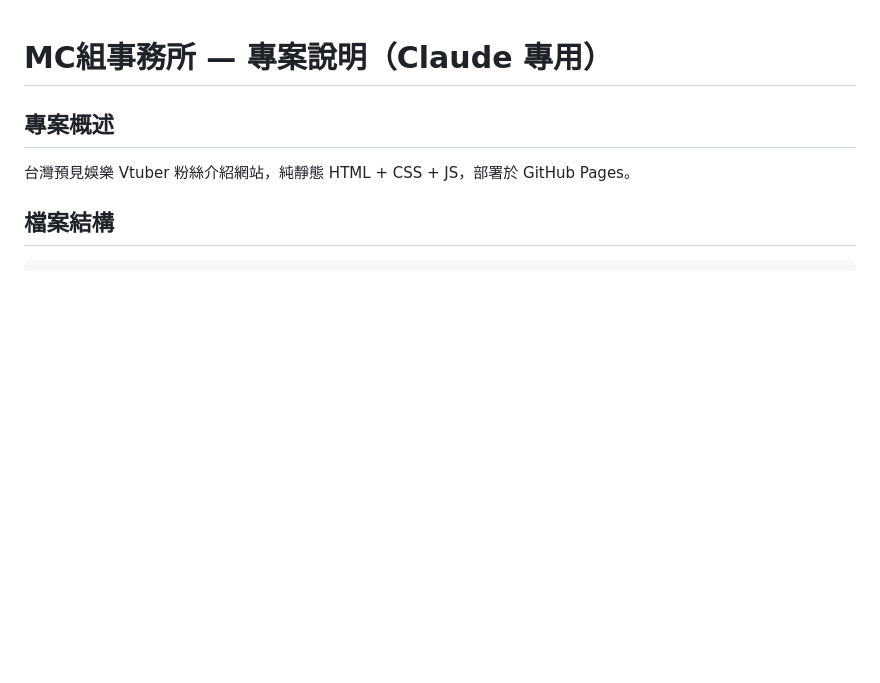
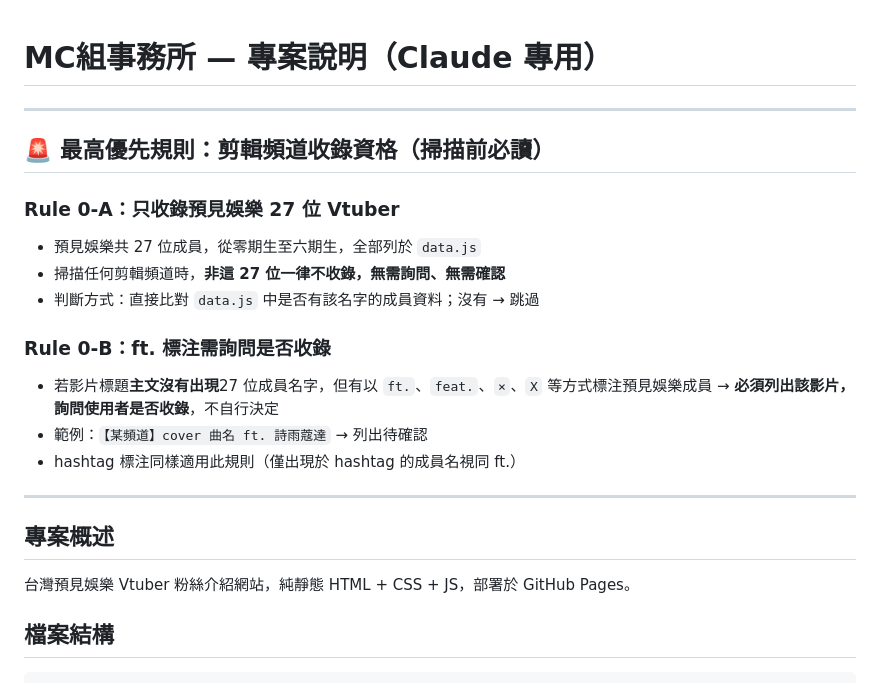
Before and after one commit to ShiuKonata/MCStudio, a Markdown page: CLAUDE.md, the part around the change. Rendered like a GitHub page; blank space fills up the shorter version.

Commit message:
CLAUDE.md 新增最高優先規則：剪輯頻道只收錄預見27位、ft.標注需詢問
Co-Authored-By: Claude Sonnet 4.6 <noreply@anthropic.com>

```diff
--- a/CLAUDE.md
+++ b/CLAUDE.md
@@ -1,4 +1,21 @@
 # MC組事務所 — 專案說明（Claude 專用）
+
+---
+
+## 🚨 最高優先規則：剪輯頻道收錄資格（掃描前必讀）
+
+### Rule 0-A：只收錄預見娛樂 27 位 Vtuber
+- 預見娛樂共 27 位成員，從零期生至六期生，全部列於 `data.js`
+- 掃描任何剪輯頻道時，**非這 27 位一律不收錄，無需詢問、無需確認**
+- 判斷方式：直接比對 `data.js` 中是否有該名字的成員資料；沒有 → 跳過
+
+### Rule 0-B：ft. 標注需詢問是否收錄
+- 若影片標題**主文沒有出現**27 位成員名字，但有以 `ft.`、`feat.`、`×`、`X` 等方式標注預見娛樂成員
+  → **必須列出該影片，詢問使用者是否收錄**，不自行決定
+- 範例：`【某頻道】cover 曲名 ft. 詩雨蔻達` → 列出待確認
+- hashtag 標注同樣適用此規則（僅出現於 hashtag 的成員名視同 ft.）
+
+---
 
 ## 專案概述
 台灣預見娛樂 Vtuber 粉絲介紹網站，純靜態 HTML + CSS + JS，部署於 GitHub Pages。
```
